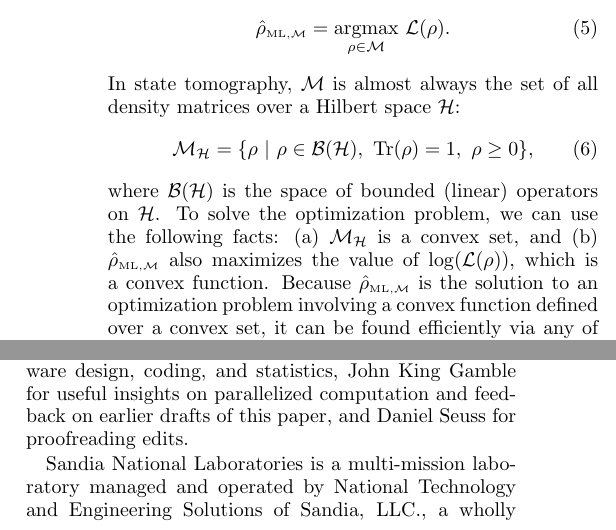
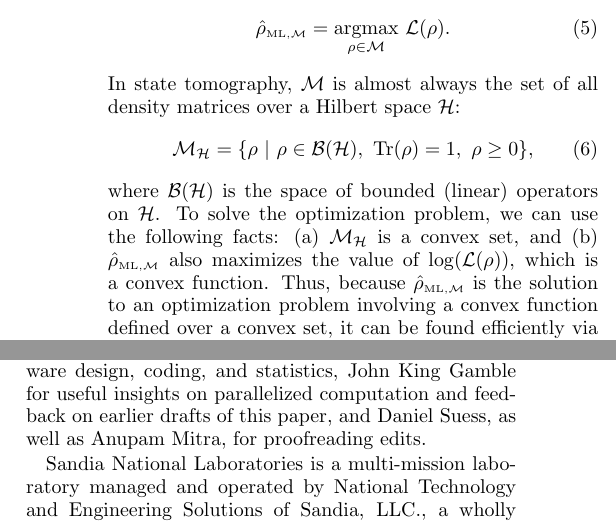
Before and after one commit to Travis-S/arxiv_1609.04385, a LaTeX paper (wilkspaper.tex): two parts of the columns of pages 3 and 12 of 14, joined at a grey line, cut so that both start at the same text. Compiled offline with pdfLaTeX.

Commit message:
Do minor text edits
Some are based on feedback from D Suess; others are
things I noticed while reading through the paper.

```diff
--- a/wilkspaper.tex
+++ b/wilkspaper.tex
@@ -118,7 +118,7 @@ In state tomography, $\M$ is almost always the set of all density matrices over
 \begin{equation}
 \mathcal{M}_{\cH} = \{\rho~|~\rho \in \mathcal{B}(\mathcal{H}),~\mathrm{Tr}(\rho) =1,~\rho \geq 0\},
 \end{equation}
-where $\mathcal{B}(\cH)$ is the space of bounded (linear) operators on $\cH$.  To solve the optimization problem, we can use the following facts: (a) $\M_{\cH}$ is a convex set, and (b) $\rhoML{\M}$ also maximizes the value of $\log(\cL(\rho))$, which is a convex function. Because $\rhoML{\M}$ is the solution to an optimization problem involving a convex function defined over a convex set, it can be found efficiently via any of several algorithms for convex optimization \cite{Boyd}.
+where $\mathcal{B}(\cH)$ is the space of bounded (linear) operators on $\cH$.  To solve the optimization problem, we can use the following facts: (a) $\M_{\cH}$ is a convex set, and (b) $\rhoML{\M}$ also maximizes the value of $\log(\cL(\rho))$, which is a convex function. Thus, because $\rhoML{\M}$ is the solution to an optimization problem involving a convex function defined over a convex set, it can be found efficiently via any of several algorithms for convex optimization \cite{Boyd}.
 
 Usually, $\cH$ is taken for granted or chosen by fiat.  In this paper, we will consider a nested family of different Hilbert spaces, indexed by their dimension $d$: $\cH_{1}  \subset \cdots \subset \cH_{d} \subset \cH_{d+1} \subset \cdots$.  The models we consider are therefore given by:
 \begin{equation}
@@ -562,7 +564,7 @@ The Wilks theorem is not generally reliable in quantum state tomography, but our
 \cite{Hunter2007}, mpi4py \cite{Dalcin2011},  NumPy \cite{VanDerWalt2011}, pandas \cite{mckinney2010}, Python 2.7
 \cite{vanRossum}, seaborn \cite{Waskom2016}, and SciPy \cite{Oliphant2007a}. TLS thanks Jonathan A Gross for helpful
 discussions on software design, coding, and statistics, John King Gamble for useful insights on parallelized
-computation and feedback on earlier drafts of this paper, and Daniel Seuss for proofreading edits.
+computation and feedback on earlier drafts of this paper, and Daniel Suess, as well as Anupam Mitra, for proofreading edits.
 
 Sandia National Laboratories is a multi-mission laboratory managed and operated by National Technology and Engineering Solutions of Sandia, LLC., a wholly owned subsidiary of Honeywell International, Inc., for the U.S. Department of Energy's National Nuclear Security Administration under contract DE-NA-0003525.
 
```
Also changed, not shown: wilkspaper.tex (4 more changed lines).
